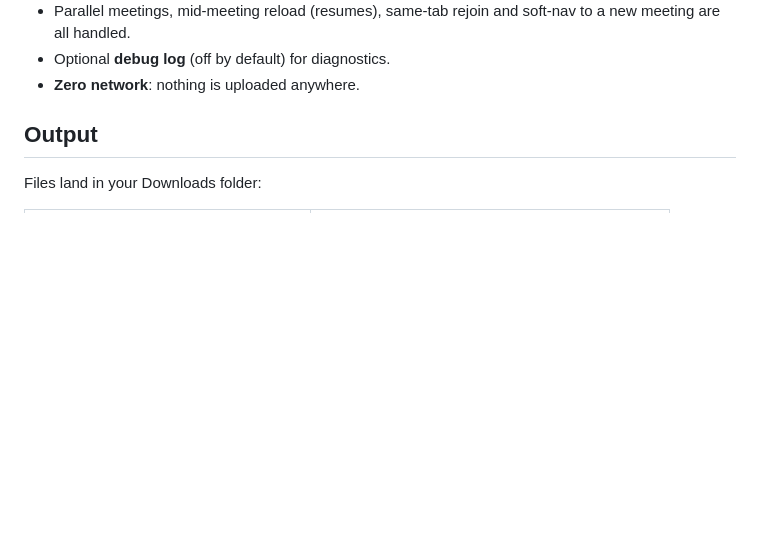
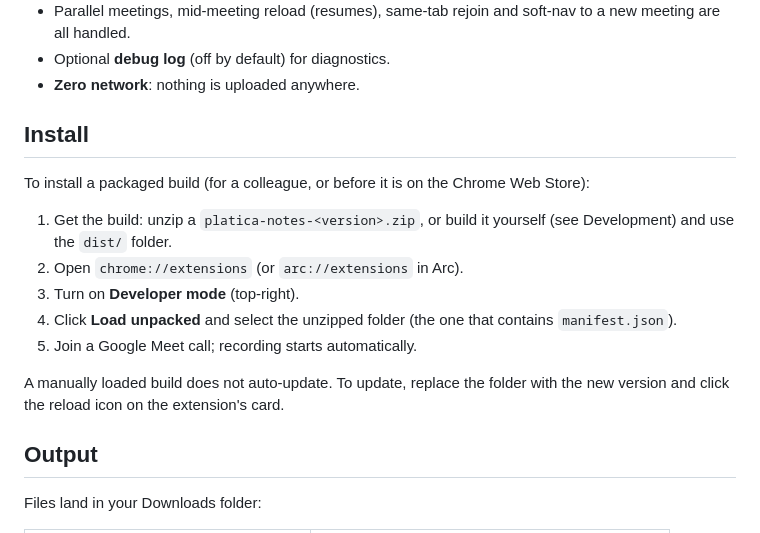
Before and after one commit to coder0techs/platica-notes, a Markdown page: README.md, the part around the change. GitHub-like rendering; blank space fills up the shorter version.

```diff
--- a/README.md
+++ b/README.md
@@ -48,6 +48,22 @@ Everything is decoded in the page and kept on your machine.
   to a new meeting are all handled.
 - Optional **debug log** (off by default) for diagnostics.
 - **Zero network**: nothing is uploaded anywhere.
+
+## Install
+
+To install a packaged build (for a colleague, or before it is on the Chrome Web
+Store):
+
+1. Get the build: unzip a `platica-notes-<version>.zip`, or build it yourself
+   (see Development) and use the `dist/` folder.
+2. Open `chrome://extensions` (or `arc://extensions` in Arc).
+3. Turn on **Developer mode** (top-right).
+4. Click **Load unpacked** and select the unzipped folder (the one that contains
+   `manifest.json`).
+5. Join a Google Meet call; recording starts automatically.
+
+A manually loaded build does not auto-update. To update, replace the folder with
+the new version and click the reload icon on the extension's card.
 
 ## Output
 
```
Also changed, not shown: CLAUDE.md (+16 -0 lines).
